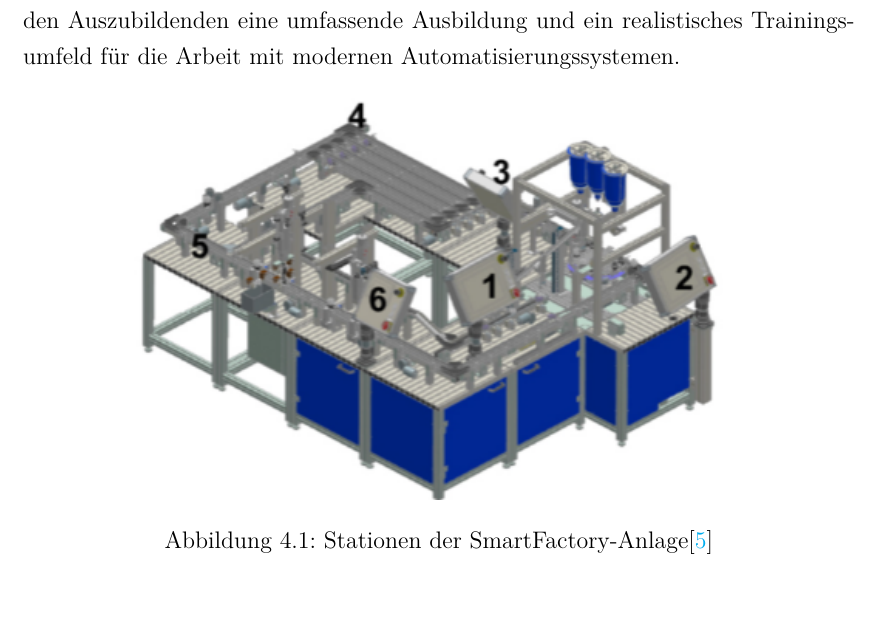
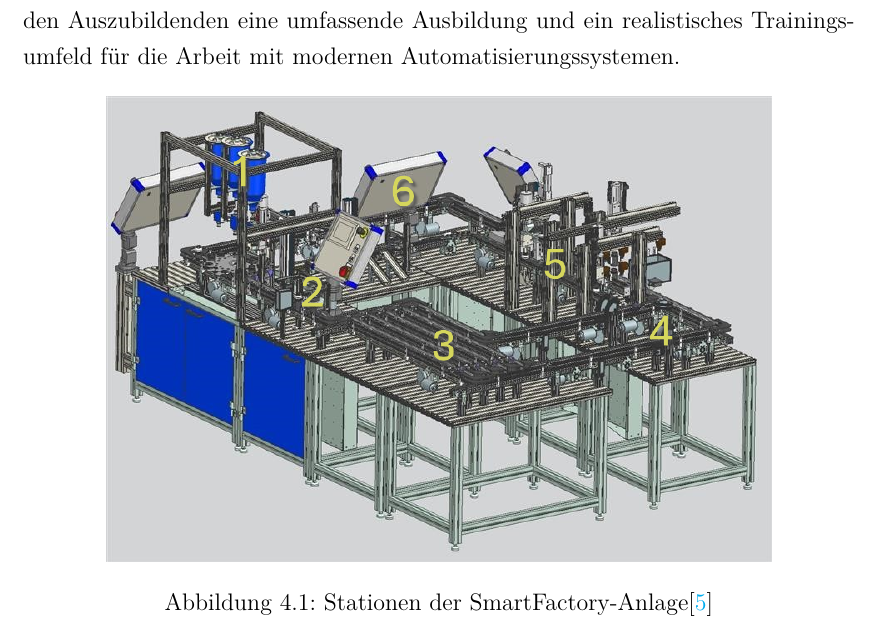
Before and after one commit to we1zenbr0t/Praxisbericht, a LaTeX thesis (thesis.tex, which reads content/4_experiments.tex): part of page 8 of 29, cut so that both start at the same text, the shorter picture padded with empty space. Compiled offline with pdfLaTeX.

Commit message:
Update 4_experiments.tex
new anlagen picture

```diff
--- a/content/4_experiments.tex
+++ b/content/4_experiments.tex
@@ -38,7 +38,7 @@ realistisches Trainingsumfeld für die Arbeit mit modernen Automatisierungssyste
 
 \begin{figure}[h!] % "H" zwingt die Position der Abbildung genau hier
     \centering
-    \includegraphics[width=0.8\textwidth]{figures/Abfüllung.png}
+    \includegraphics[width=0.8\textwidth]{figures/Bild.PNG}
     \caption{Stationen der SmartFactory-Anlage\cite{siemens2022}}
     \label{fig:Stationen_SmartFactory} % Für spätere Verweise im Text.
     \vspace{0.5em} % Optional: Abstand zwischen Bildunterschrift und Zusatztext
```
